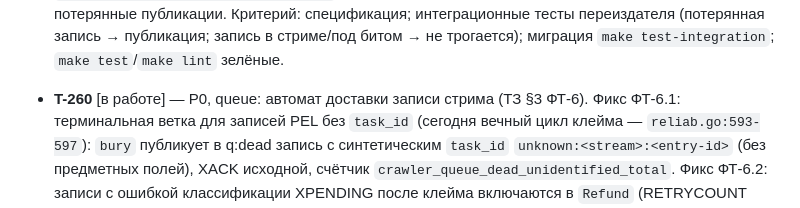
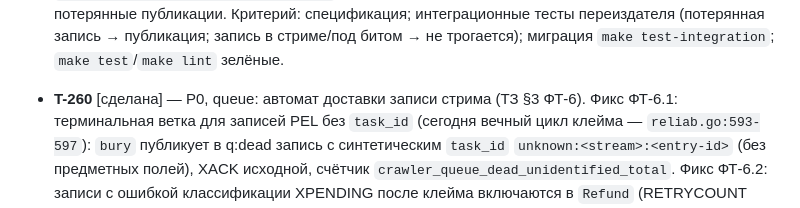
Before and after one commit to yepbro/laravel-domains, a Markdown page: tasks/tasks.md, the part around the change. GitHub-like rendering.

Commit message:
chore: T-260 [сделана] — терминальная ветка PEL без task_id (синтетический unknown-id → q:dead + XACK, метрика dead_unidentified) + RefundUnclassified при сбойном XPENDING; спецификация deliverystate Д0–Д4; ревью deepseek P2-1+5×P3 обработаны; test+integration зелёные

```diff
--- a/tasks/tasks.md
+++ b/tasks/tasks.md
@@ -446,7 +446,7 @@ T-258/T-261/T-266: читатели обоих воркеров).
   публикация; запись в стриме/под битом → не трогается); миграция
   `make test-integration`; `make test`/`make lint` зелёные.
 
-- **T-260** [в работе] — P0, queue: автомат доставки записи стрима (ТЗ §3
+- **T-260** [сделана] — P0, queue: автомат доставки записи стрима (ТЗ §3
   ФТ-6). Фикс ФТ-6.1: терминальная ветка для записей PEL без `task_id`
   (сегодня вечный цикл клейма — `reliab.go:593-597`): `bury` публикует в
   q:dead запись с синтетическим `task_id` `unknown:<stream>:<entry-id>`
```
